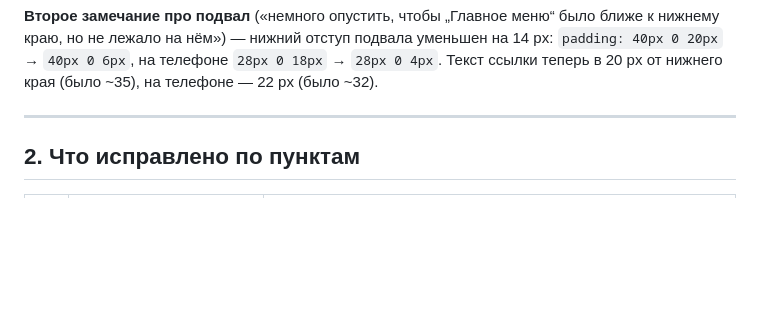
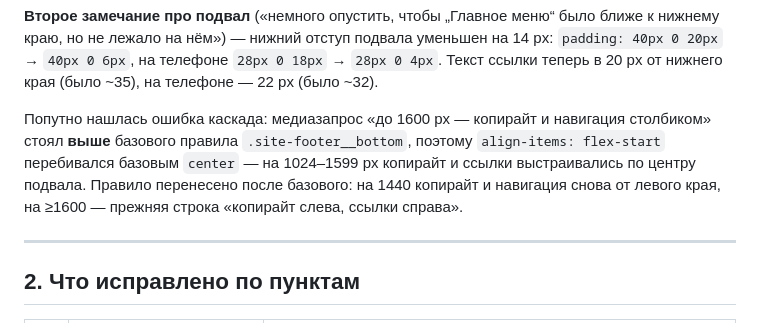
Before and after one commit to ansverd0/psychology-portal, a Markdown page: docs/PLAN-UI-fixes-4.md, the part around the change. Rendered like a GitHub page; blank space fills up the shorter version.

Commit message:
docs: раунд 4 - ошибка каскада в подвале на 1024-1599 px

```diff
--- a/docs/PLAN-UI-fixes-4.md
+++ b/docs/PLAN-UI-fixes-4.md
@@ -37,6 +37,13 @@
 на 14 px: `padding: 40px 0 20px` → `40px 0 6px`, на телефоне `28px 0 18px` →
 `28px 0 4px`. Текст ссылки теперь в 20 px от нижнего края (было ~35), на
 телефоне — 22 px (было ~32).
+
+Попутно нашлась ошибка каскада: медиазапрос «до 1600 px — копирайт и навигация
+столбиком» стоял **выше** базового правила `.site-footer__bottom`, поэтому
+`align-items: flex-start` перебивался базовым `center` — на 1024–1599 px
+копирайт и ссылки выстраивались по центру подвала. Правило перенесено после
+базового: на 1440 копирайт и навигация снова от левого края, на ≥1600 —
+прежняя строка «копирайт слева, ссылки справа».
 
 ---
 
```
